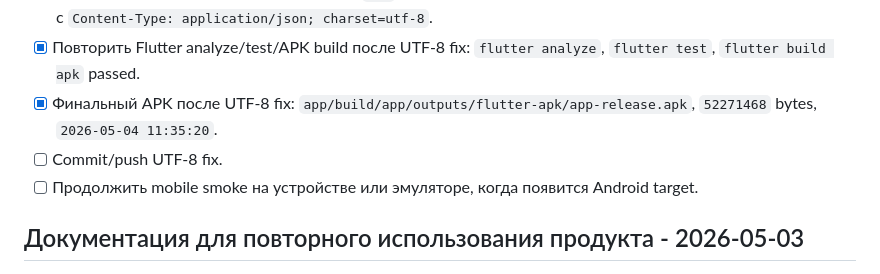
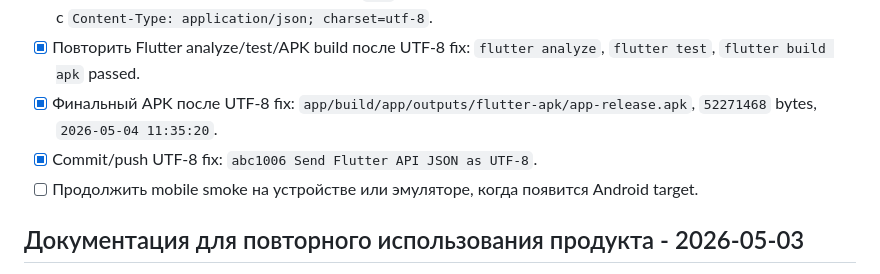
Before and after one commit to NNFall/apptaro, a Markdown page: APPSLIDES_PLAN.md, the part around the change. Rendered like a GitHub page.

Commit message:
Document Flutter UTF-8 validation

```diff
--- a/APPSLIDES_PLAN.md
+++ b/APPSLIDES_PLAN.md
@@ -61,7 +61,7 @@
 - [x] Защитить Flutter API client от повторения `???`: JSON request body теперь отправляется явными UTF-8 bytes с `Content-Type: application/json; charset=utf-8`.
 - [x] Повторить Flutter analyze/test/APK build после UTF-8 fix: `flutter analyze`, `flutter test`, `flutter build apk` passed.
 - [x] Финальный APK после UTF-8 fix: `app/build/app/outputs/flutter-apk/app-release.apk`, `52271468` bytes, `2026-05-04 11:35:20`.
-- [ ] Commit/push UTF-8 fix.
+- [x] Commit/push UTF-8 fix: `abc1006 Send Flutter API JSON as UTF-8`.
 - [ ] Продолжить mobile smoke на устройстве или эмуляторе, когда появится Android target.
 
 ## Документация для повторного использования продукта - 2026-05-03
```
